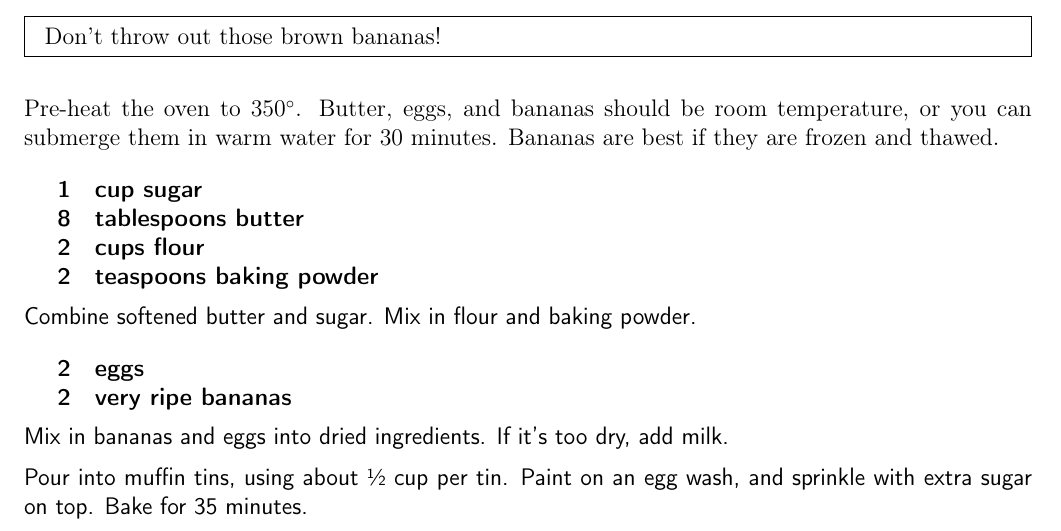
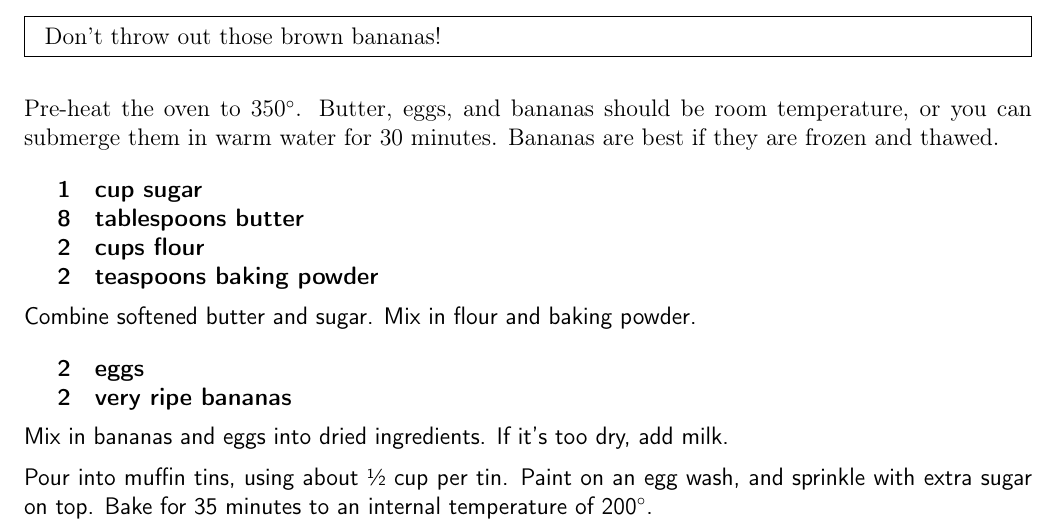
Before and after one commit to chase-seibert/cookbook, a LaTeX thesis (Cookbook.tex, which reads banana_muffins.tex): part of page 60 of 73, cut so that both start at the same text. Compiled offline with pdfLaTeX.

Commit message:
Update banana_muffins.tex

```diff
--- a/banana_muffins.tex
+++ b/banana_muffins.tex
@@ -29,6 +29,6 @@ too dry, add milk.
 
 Pour into muffin tins, using about \sfrac{1}{2} cup per tin.
 Paint on an egg wash, and sprinkle with extra sugar on top.
-Bake for 35 minutes.
+Bake for 35 minutes to an internal temperature of 200\degree{}.
 
 \end{recipe}
```
